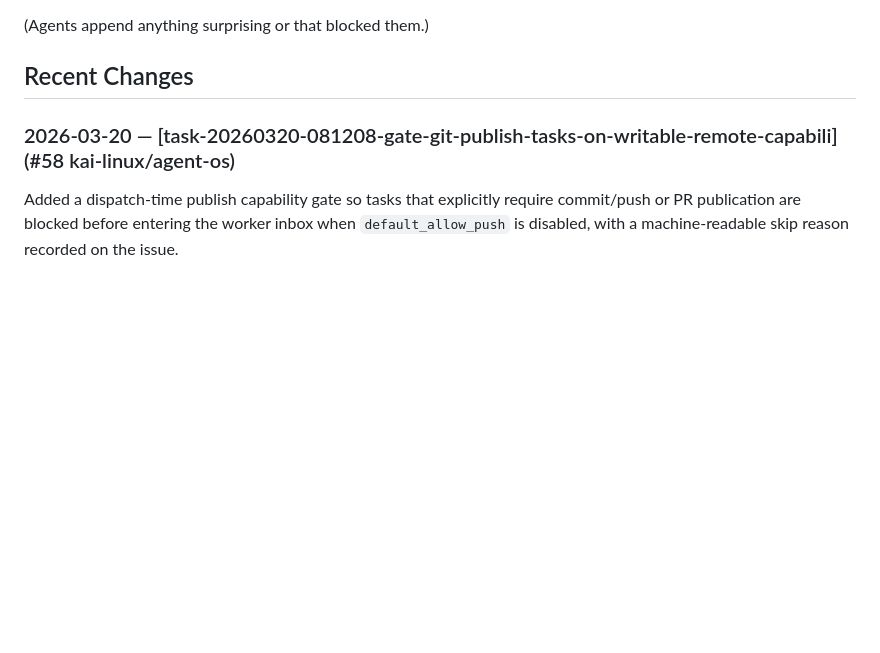
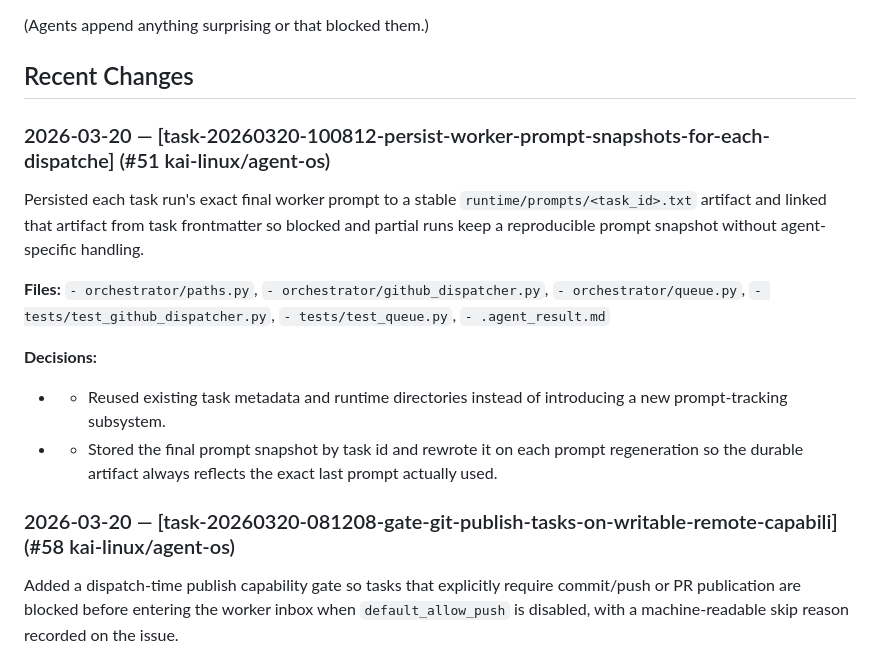
Before and after one commit to kai-linux/agent-os, a Markdown page: CODEBASE.md, the part around the change. Rendered like a GitHub page; blank space fills up the shorter version.

Commit message:
chore: update CODEBASE.md after task-20260320-100812-persist-worker-prompt-snapshots-for-each-dispatche

```diff
--- a/CODEBASE.md
+++ b/CODEBASE.md
@@ -15,6 +15,16 @@
 (Agents append anything surprising or that blocked them.)
 
 ## Recent Changes
+
+### 2026-03-20 — [task-20260320-100812-persist-worker-prompt-snapshots-for-each-dispatche] (#51 kai-linux/agent-os)
+Persisted each task run's exact final worker prompt to a stable `runtime/prompts/<task_id>.txt` artifact and linked that artifact from task frontmatter so blocked and partial runs keep a reproducible prompt snapshot without agent-specific handling.
+
+**Files:** `- orchestrator/paths.py`, `- orchestrator/github_dispatcher.py`, `- orchestrator/queue.py`, `- tests/test_github_dispatcher.py`, `- tests/test_queue.py`, `- .agent_result.md`
+
+**Decisions:**
+  - - Reused existing task metadata and runtime directories instead of introducing a new prompt-tracking subsystem.
+  - - Stored the final prompt snapshot by task id and rewrote it on each prompt regeneration so the durable artifact always reflects the exact last prompt actually used.
+
 
 ### 2026-03-20 — [task-20260320-081208-gate-git-publish-tasks-on-writable-remote-capabili] (#58 kai-linux/agent-os)
 Added a dispatch-time publish capability gate so tasks that explicitly require commit/push or PR publication are blocked before entering the worker inbox when `default_allow_push` is disabled, with a machine-readable skip reason recorded on the issue.
```
